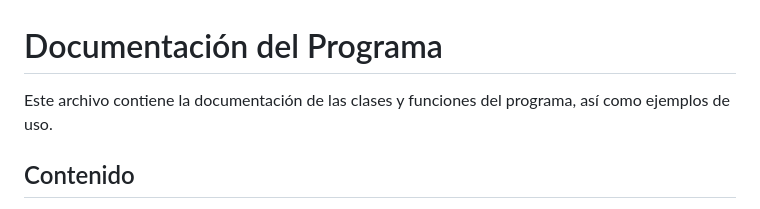
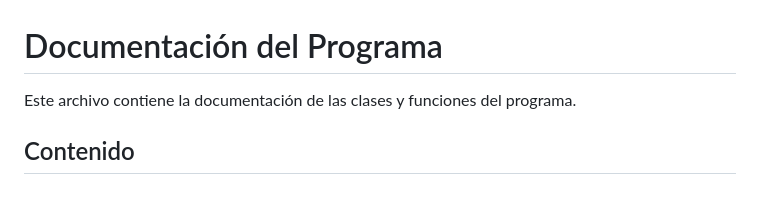
Before and after one commit to MilagrosLuna/HighSoft, a Markdown page: README.md, the part around the change. GitHub-like rendering.

```diff
--- a/README.md
+++ b/README.md
@@ -1,6 +1,6 @@
 # Documentación del Programa
 
-Este archivo contiene la documentación de las clases y funciones del programa, así como ejemplos de uso.
+Este archivo contiene la documentación de las clases y funciones del programa.
 
 ## Contenido
 
```
